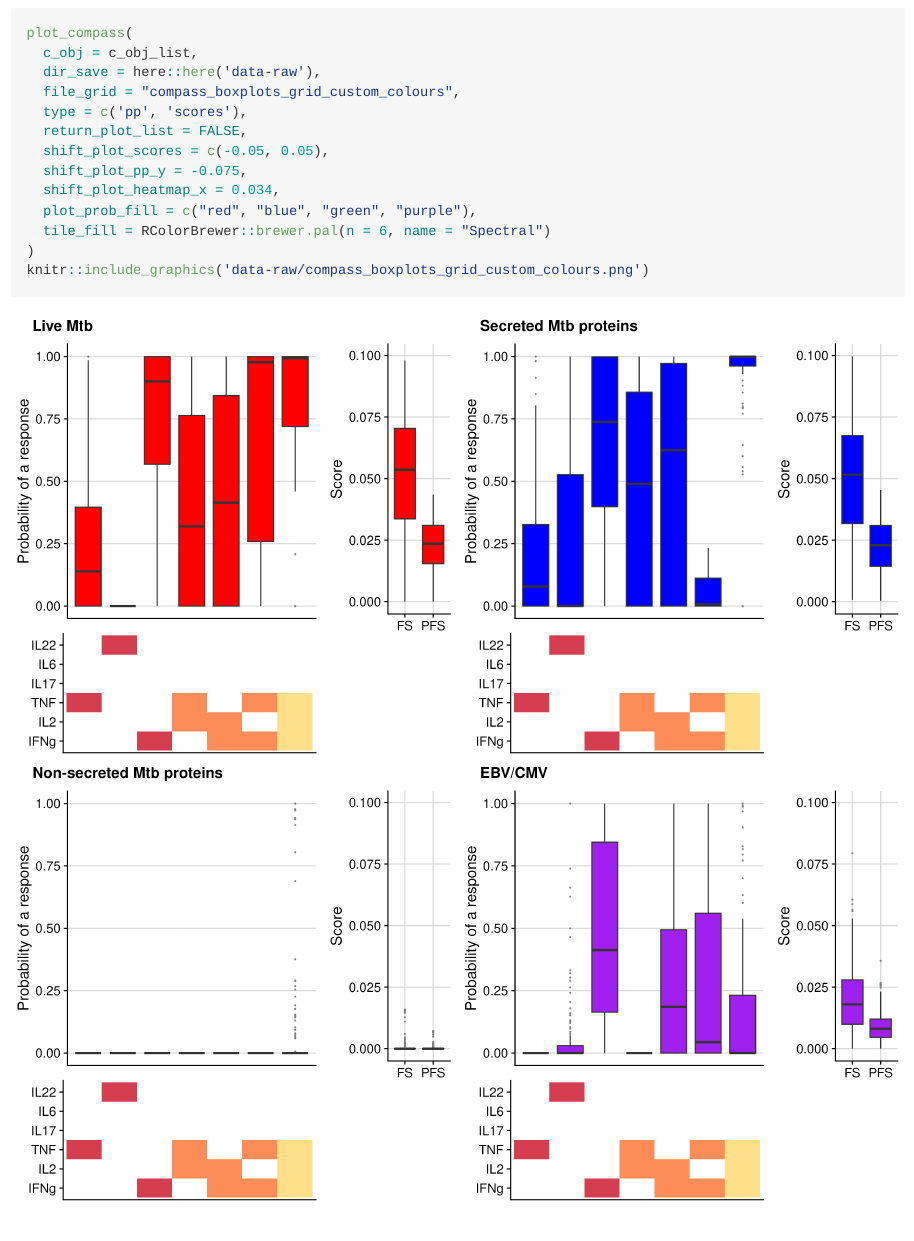
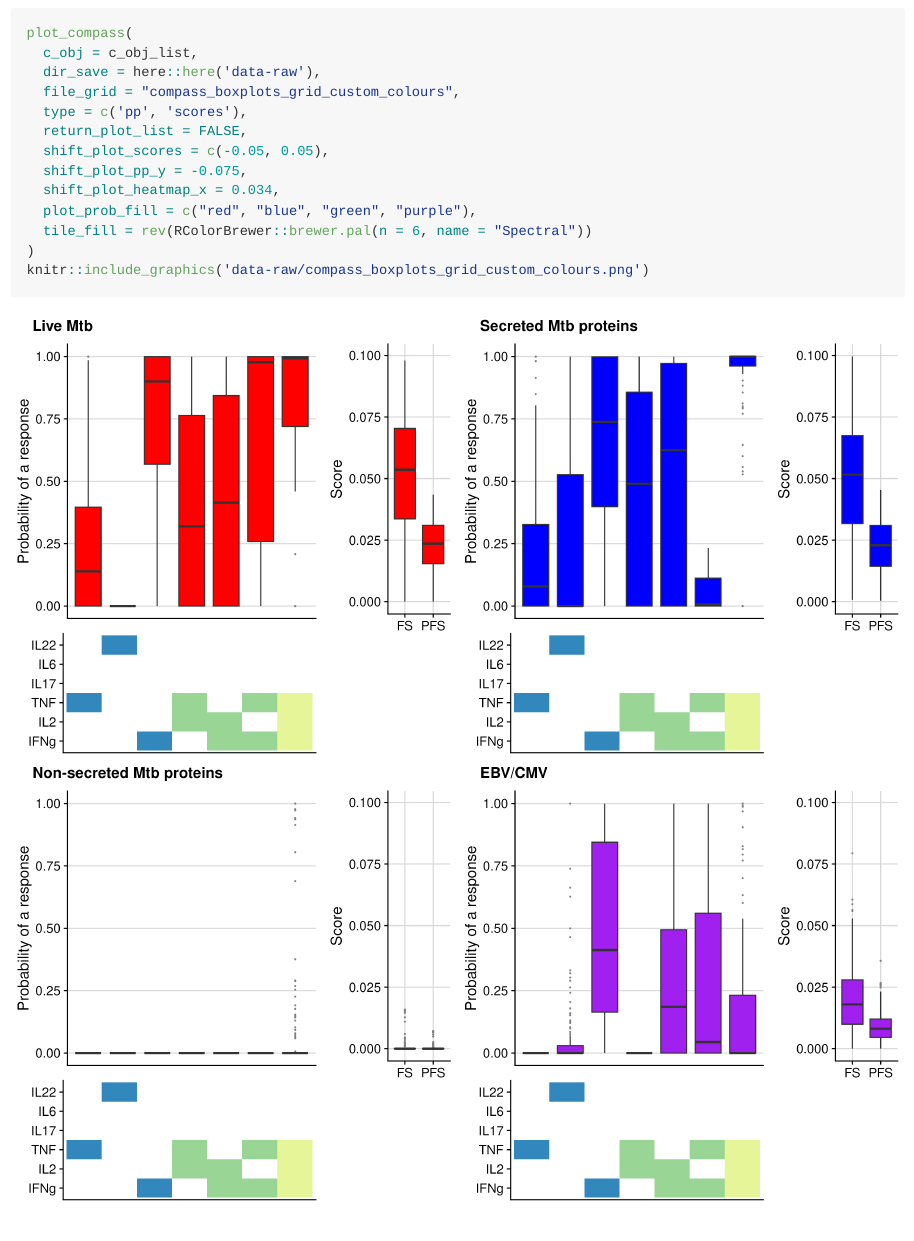
Before and after one commit to SATVILab/UtilsCompassSV, an R Markdown document (README.Rmd): the page in a window 1100 px wide, from 1790 px down. The pictures show the output file README.md that the author committed with the source, drawn offline in the style of GitHub; badge pictures from the web are left out.

Commit message:
Update README and renv lock file

````diff
--- a/README.Rmd
+++ b/README.Rmd
@@ -65,7 +65,7 @@ plot_compass(
   shift_plot_pp_y = -0.075,
   shift_plot_heatmap_x = 0.034,
   plot_prob_fill = c("red", "blue", "green", "purple"),
-  tile_fill = RColorBrewer::brewer.pal(n = 6, name = "Spectral")
+  tile_fill = rev(RColorBrewer::brewer.pal(n = 6, name = "Spectral"))
 )
 knitr::include_graphics('data-raw/compass_boxplots_grid_custom_colours.png')
 ```
````
Also changed, not shown: README.md, data-raw/compass_boxplots_grid_custom_colours.png, 1 other file.
